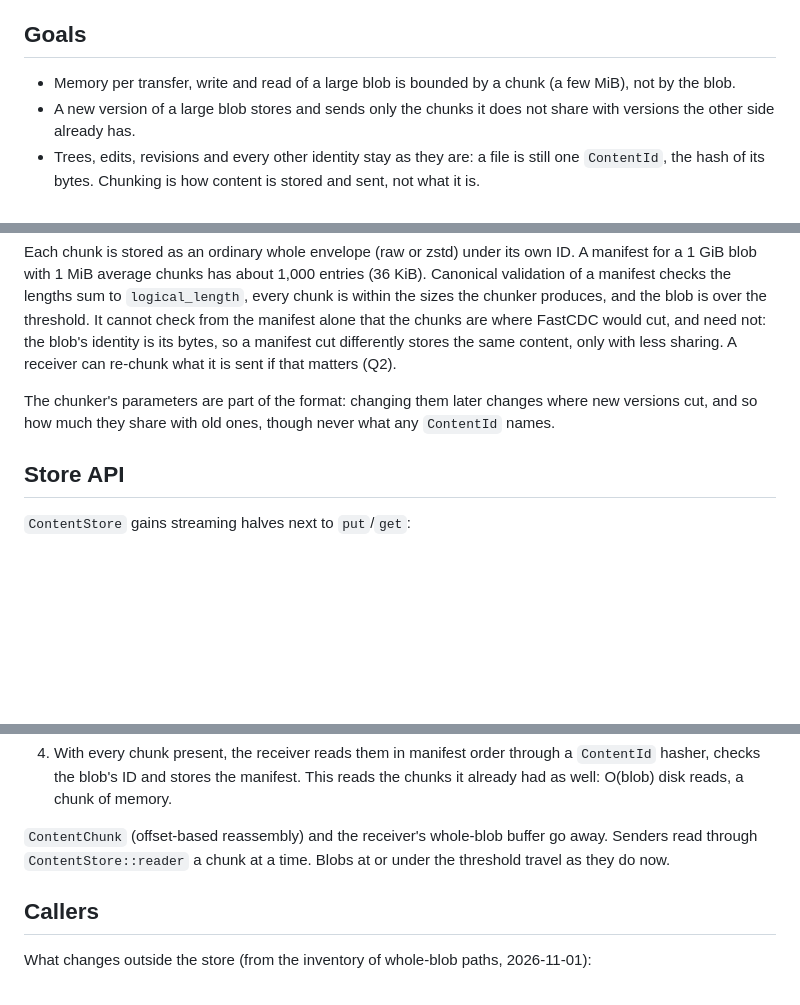
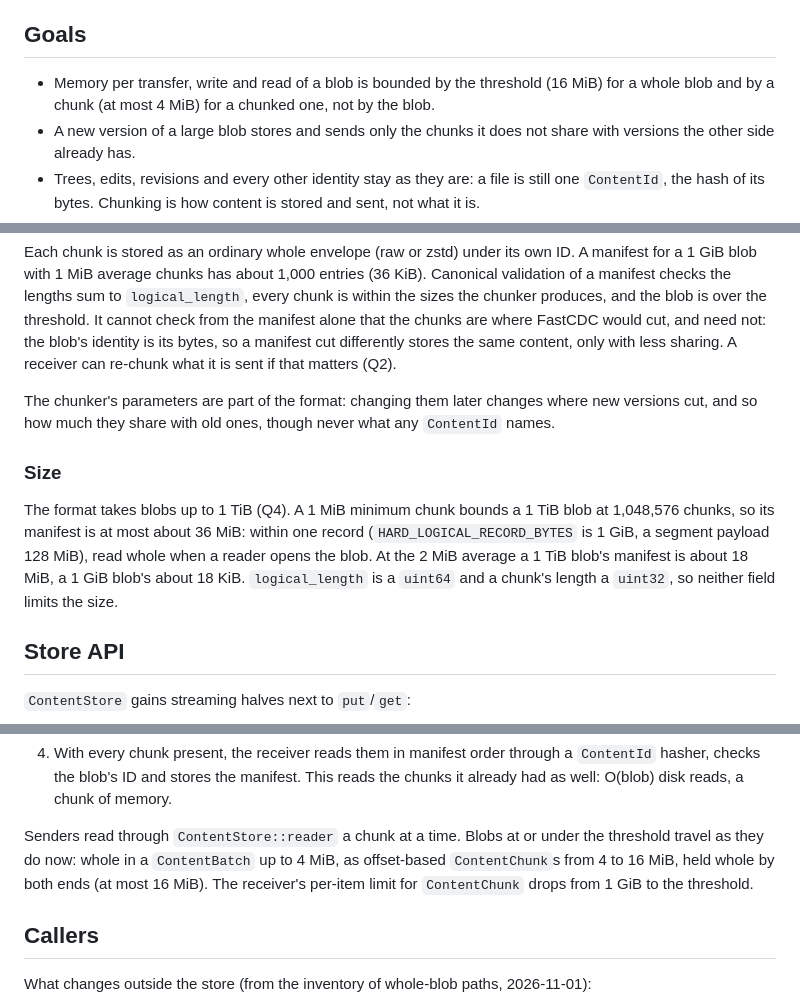
Before and after one commit to serialexp/wheat, a Markdown page: docs/design/wheat-large-content.md, 3 parts joined by grey strips. Rendered like a GitHub page; blank space fills up the shorter version.

```diff
--- a/docs/design/wheat-large-content.md
+++ b/docs/design/wheat-large-content.md
@@ -66,8 +75,9 @@ that design.
 
 ## Goals
 
-- Memory per transfer, write and read of a large blob is bounded by a chunk (a few
-  MiB), not by the blob.
+- Memory per transfer, write and read of a blob is bounded by the threshold
+  (16 MiB) for a whole blob and by a chunk (at most 4 MiB) for a chunked one, not
+  by the blob.
 - A new version of a large blob stores and sends only the chunks it does not share
   with versions the other side already has.
 - Trees, edits, revisions and every other identity stay as they are: a file is
@@ -120,6 +130,15 @@ The chunker's parameters are part of the format: changing them later changes whe
 new versions cut, and so how much they share with old ones, though never what any
 `ContentId` names.
 
+### Size
+
+The format takes blobs up to 1 TiB (Q4). A 1 MiB minimum chunk bounds a 1 TiB
+blob at 1,048,576 chunks, so its manifest is at most about 36 MiB: within one
+record (`HARD_LOGICAL_RECORD_BYTES` is 1 GiB, a segment payload 128 MiB), read
+whole when a reader opens the blob. At the 2 MiB average a 1 TiB blob's manifest
+is about 18 MiB, a 1 GiB blob's about 18 KiB. `logical_length` is a `uint64`
+and a chunk's length a `uint32`, so neither field limits the size.
+
 ## Store API
 
 `ContentStore` gains streaming halves next to `put`/`get`:
@@ -161,9 +180,11 @@ storage, a transfer of a large blob becomes:
    `ContentId` hasher, checks the blob's ID and stores the manifest. This reads the
    chunks it already had as well: O(blob) disk reads, a chunk of memory.
 
-`ContentChunk` (offset-based reassembly) and the receiver's whole-blob buffer go
-away. Senders read through `ContentStore::reader` a chunk at a time. Blobs at or
-under the threshold travel as they do now.
+Senders read through `ContentStore::reader` a chunk at a time. Blobs at or under
+the threshold travel as they do now: whole in a `ContentBatch` up to 4 MiB, as
+offset-based `ContentChunk`s from 4 to 16 MiB, held whole by both ends (at most
+16 MiB). The receiver's per-item limit for `ContentChunk` drops from 1 GiB to the
+threshold.
 
 ## Callers
 
```
Also changed, not shown: other parts of docs/design/wheat-large-content.md (+28 -30 lines), CURRENT_TASK.md (+3 -2 lines), TODO.md (+1 -1 lines).
